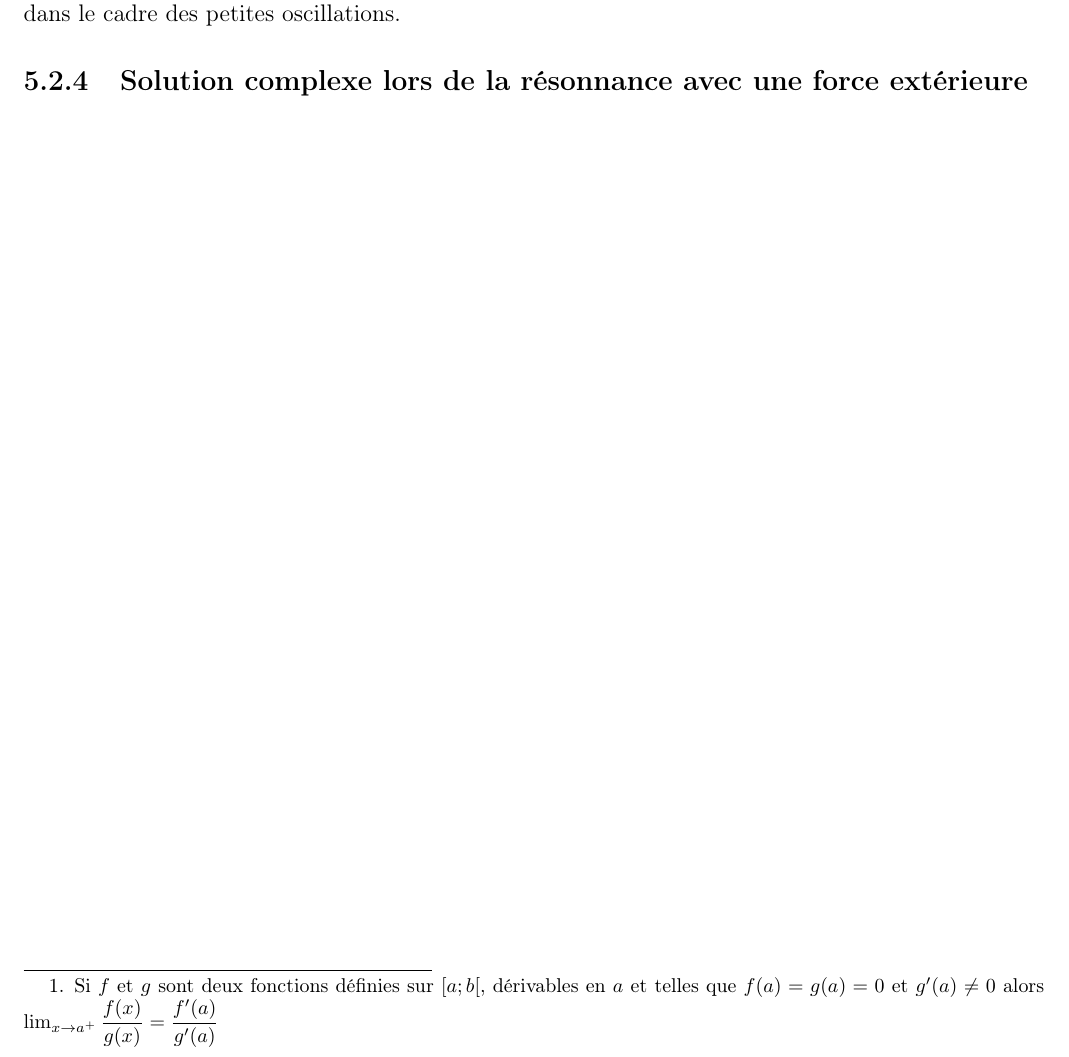
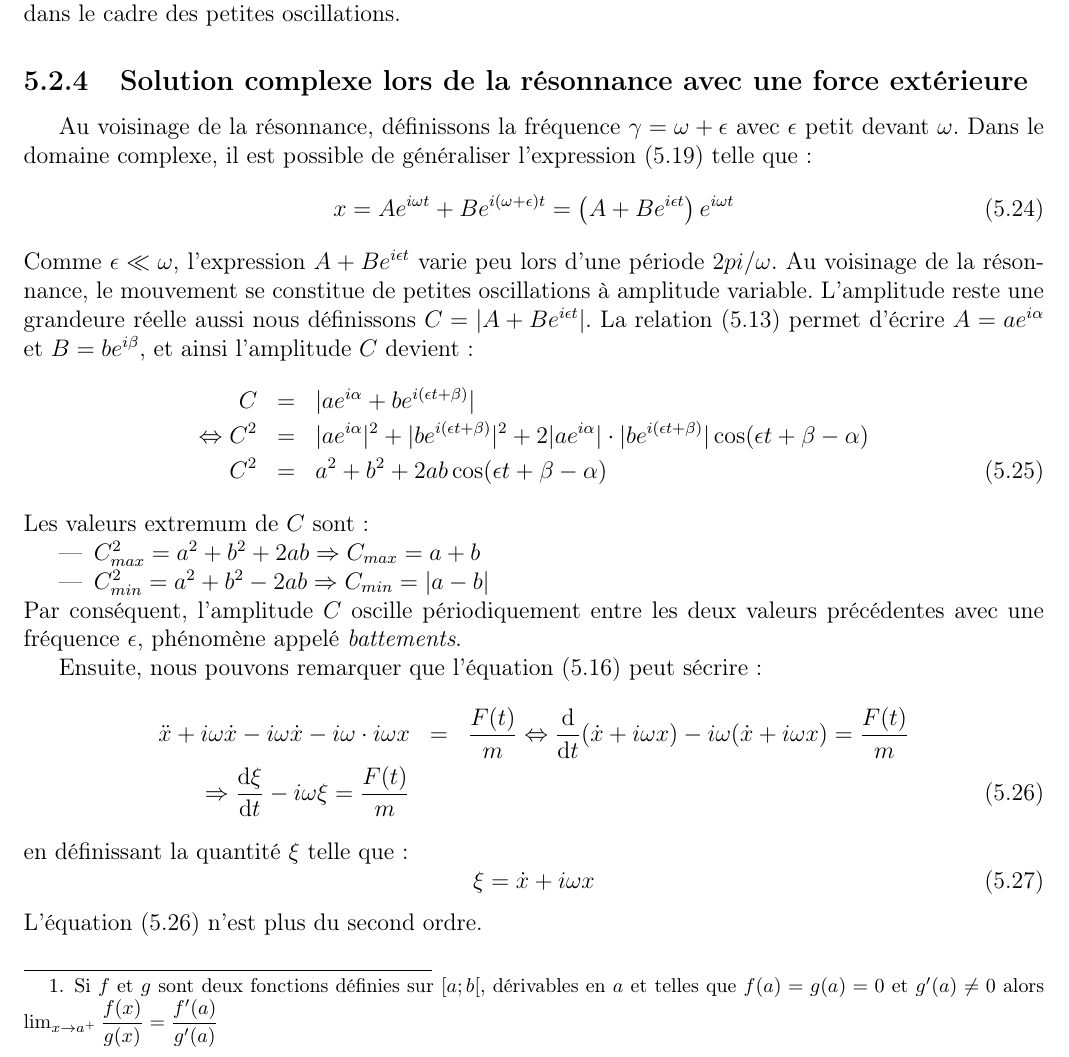
Before and after one commit to SMajerowicz/Physics, a LaTeX document (Mécanique/démonstration.tex, which reads Mécanique/chapters/chapter-05.tex): part of page 66 of 124, cut so that both start at the same text. Compiled offline with pdfLaTeX.

Commit message:
Paragraph22 on going

```diff
--- a/Mécanique/chapters/chapter-05.tex
+++ b/Mécanique/chapters/chapter-05.tex
@@ -128,3 +128,31 @@ et nous permet d'\'ecrire :
 Dans le cas de la r\'esonnance, l'amplitude augmente lin\'eairement avec le temps tant que nous restons dans le cadre des petites oscillations.
 
 \subsection{Solution complexe lors de la r\'esonnance avec une force ext\'erieure}
+
+Au voisinage de la r\'esonnance, d\'efinissons la fr\'equence $\gamma = \omega + \epsilon$ avec $\epsilon$ petit devant $\omega$. Dans le domaine complexe, il est possible de g\'en\'eraliser l'expression (\ref{EQ:22_4}) telle que :
+\be
+	x = Ae^{i\omega t} + Be^{i(\omega + \epsilon)t} = \left(A + Be^{i\epsilon t}\right)e^{i\omega t} \label{EQ:22_6}
+\ee
+Comme $\epsilon \ll \omega$, l'expression $A + Be^{i\epsilon t}$ varie peu lors d'une p\'eriode $2pi/\omega$. Au voisinage de la r\'esonnance, le mouvement se constitue de petites oscillations \`a amplitude variable. L'amplitude reste une grandeure r\'eelle aussi nous d\'efinissons $C = \lvert A + Be^{i\epsilon t} \lvert$. La relation (\ref{EQ:21_12}) permet d'\'ecrire $A = ae^{i\alpha}$ et $B = be^{i\beta}$, et ainsi l'amplitude $C$ devient :
+\bea
+	C & = & \lvert ae^{i\alpha} + be^{i(\epsilon t + \beta)} \rvert \nonumber \\
+	\Leftrightarrow C^{2} & = & \lvert ae^{i\alpha} \rvert^{2} + \lvert be^{i(\epsilon t + \beta)} \rvert^{2} + 2\lvert ae^{i\alpha} \rvert \cdot \lvert be^{i(\epsilon t + \beta)} \rvert \cos(\epsilon t + \beta - \alpha) \nonumber \\
+	C^{2} & = & a^{2} + b^{2} + 2ab\cos(\epsilon t + \beta - \alpha) \label{EQ:22_7}
+\eea
+Les valeurs extremum de $C$ sont :
+\begin{itemize}
+	\item $C_{max}^{2} = a^{2} + b^{2} + 2ab \Rightarrow C_{max} = a + b$
+	\item $C_{min}^{2} = a^{2} + b^{2} - 2ab \Rightarrow C_{min} = \lvert a - b \rvert$
+\end{itemize}
+Par cons\'equent, l'amplitude $C$ oscille p\'eriodiquement entre les deux valeurs pr\'ec\'edentes avec une fr\'equence $\epsilon$, ph\'enom\`ene appel\'e \emph{battements}.
+
+Ensuite, nous pouvons remarquer que l'\'equation (\ref{EQ:22_2}) peut s\'ecrire :
+\bea
+	\ddot{x} + i\omega\dot{x} - i\omega\dot{x} - i\omega\cdot i\omega x & = & \dfrac{F(t)}{m} \Leftrightarrow \dfrac{\mathrm{d}}{\mathrm{d}t}(\dot{x} + i\omega x) - i\omega(\dot{x} + i\omega x) = \dfrac{F(t)}{m} \nonumber \\
+	\Rightarrow \dfrac{\mathrm{d}\xi}{\mathrm{d}t} - i\omega\xi = \dfrac{F(t)}{m} \label{EQ:22_8}
+\eea
+en d\'efinissant la quantit\'e $\xi$ telle que :
+\be
+	\xi = \dot{x} + i\omega x \label{EQ:22_9}
+\ee
+L'\'equation (\ref{EQ:22_8}) n'est plus du second ordre.
```
